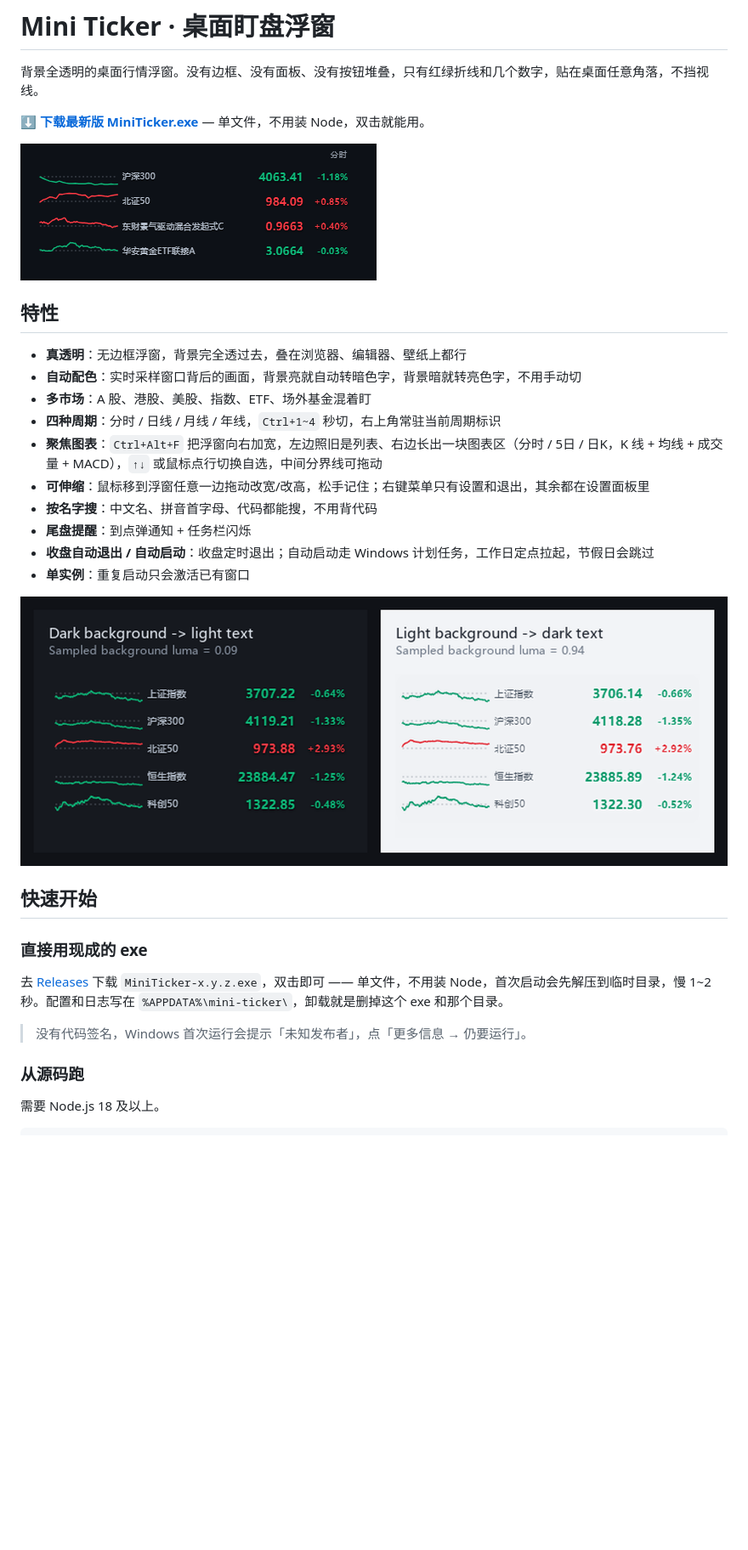
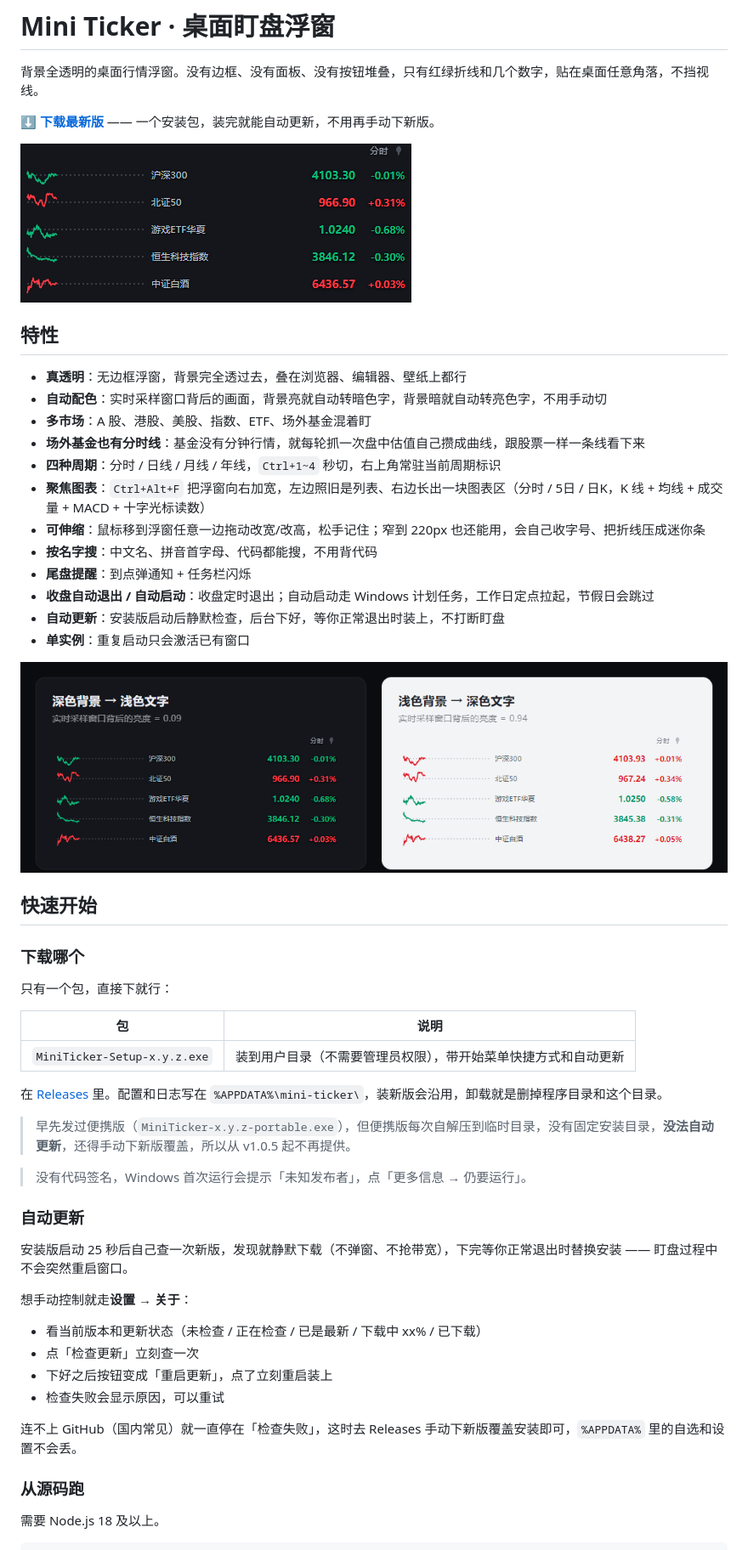
Before and after one commit to qqten/mini-ticker, a Markdown page: README.md, the part around one of its changes. Shown at 85% size. Rendered like a GitHub page; pictures changed too: preview/auto-adaptive.png, preview/dark-wallpaper.png; blank space fills up the shorter version.

Commit message:
docs: README 与预览图对齐 v1.0.5
- 下载区收成一个安装包，说明便携版从 v1.0.5 起不再提供
- 补「列表滚动」用法与 12 行上限
- 预览图重做：设置面板侧边栏、聚焦图表十字光标、自动配色对比、主浮窗
- config.example.json 补 shortcuts / sparkWidth / focusChartWidth

```diff
--- a/README.md
+++ b/README.md
@@ -2,5 +2,5 @@
 
 背景全透明的桌面行情浮窗。没有边框、没有面板、没有按钮堆叠，只有红绿折线和几个数字，贴在桌面任意角落，不挡视线。
 
-**[⬇ 下载最新版 MiniTicker.exe](https://github.com/qqten/mini-ticker/releases/latest)** — 单文件，不用装 Node，双击就能用。
+**[⬇ 下载最新版](https://github.com/qqten/mini-ticker/releases/latest)** —— 一个安装包，装完就能自动更新，不用再手动下新版。
 
@@ -9,13 +9,15 @@
 ## 特性
 
 - **真透明**：无边框浮窗，背景完全透过去，叠在浏览器、编辑器、壁纸上都行
-- **自动配色**：实时采样窗口背后的画面，背景亮就自动转暗色字，背景暗就转亮色字，不用手动切
+- **自动配色**：实时采样窗口背后的画面，背景亮就自动转暗色字，背景暗就自动转亮色字，不用手动切
 - **多市场**：A 股、港股、美股、指数、ETF、场外基金混着盯
+- **场外基金也有分时线**：基金没有分钟行情，就每轮抓一次盘中估值自己攒成曲线，跟股票一样一条线看下来
 - **四种周期**：分时 / 日线 / 月线 / 年线，`Ctrl+1~4` 秒切，右上角常驻当前周期标识
-- **聚焦图表**：`Ctrl+Alt+F` 把浮窗向右加宽，左边照旧是列表、右边长出一块图表区（分时 / 5日 / 日K，K 线 + 均线 + 成交量 + MACD），`↑↓` 或鼠标点行切换自选，中间分界线可拖动
-- **可伸缩**：鼠标移到浮窗任意一边拖动改宽/改高，松手记住；右键菜单只有设置和退出，其余都在设置面板里
+- **聚焦图表**：`Ctrl+Alt+F` 把浮窗向右加宽，左边照旧是列表、右边长出一块图表区（分时 / 5日 / 日K，K 线 + 均线 + 成交量 + MACD + 十字光标读数）
+- **可伸缩**：鼠标移到浮窗任意一边拖动改宽/改高，松手记住；窄到 220px 也还能用，会自己收字号、把折线压成迷你条
 - **按名字搜**：中文名、拼音首字母、代码都能搜，不用背代码
 - **尾盘提醒**：到点弹通知 + 任务栏闪烁
 - **收盘自动退出 / 自动启动**：收盘定时退出；自动启动走 Windows 计划任务，工作日定点拉起，节假日会跳过
+- **自动更新**：安装版启动后静默检查，后台下好，等你正常退出时装上，不打断盯盘
 - **单实例**：重复启动只会激活已有窗口
 
@@ -23,11 +25,32 @@
 
 ## 快速开始
 
-### 直接用现成的 exe
+### 下载哪个
 
-去 [Releases](https://github.com/qqten/mini-ticker/releases/latest) 下载 `MiniTicker-x.y.z.exe`，双击即可 —— 单文件，不用装 Node，首次启动会先解压到临时目录，慢 1~2 秒。配置和日志写在 `%APPDATA%\mini-ticker\`，卸载就是删掉这个 exe 和那个目录。
+只有一个包，直接下就行：
+
+| 包 | 说明 |
+| --- | --- |
+| `MiniTicker-Setup-x.y.z.exe` | 装到用户目录（不需要管理员权限），带开始菜单快捷方式和自动更新 |
+
+在 [Releases](https://github.com/qqten/mini-ticker/releases/latest) 里。配置和日志写在 `%APPDATA%\mini-ticker\`，装新版会沿用，卸载就是删掉程序目录和这个目录。
+
+> 早先发过便携版（`MiniTicker-x.y.z-portable.exe`），但便携版每次自解压到临时目录，没有固定安装目录，**没法自动更新**，还得手动下新版覆盖，所以从 v1.0.5 起不再提供。
 
 > 没有代码签名，Windows 首次运行会提示「未知发布者」，点「更多信息 → 仍要运行」。
+
+### 自动更新
+
+安装版启动 25 秒后自己查一次新版，发现就静默下载（不弹窗、不抢带宽），下完等你正常退出时替换安装 —— 盯盘过程中不会突然重启窗口。
+
+想手动控制就走**设置 → 关于**：
+
+- 看当前版本和更新状态（未检查 / 正在检查 / 已是最新 / 下载中 xx% / 已下载）
+- 点「检查更新」立刻查一次
+- 下好之后按钮变成「重启更新」，点了立刻重启装上
+- 检查失败会显示原因，可以重试
+
+连不上 GitHub（国内常见）就一直停在「检查失败」，这时去 Releases 手动下新版覆盖安装即可，`%APPDATA%` 里的自选和设置不会丢。
 
 ### 从源码跑
 
```
Also changed, not shown: other parts of README.md (+41 -16 lines), preview/focus-chart.png (added), preview/settings-panel.png, 1 other file.
